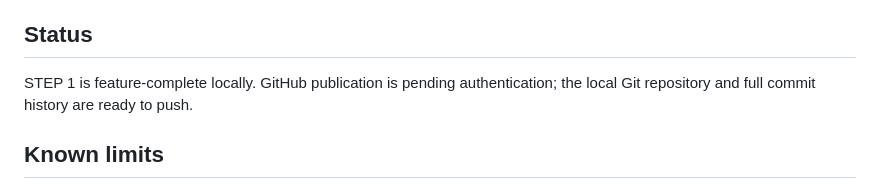
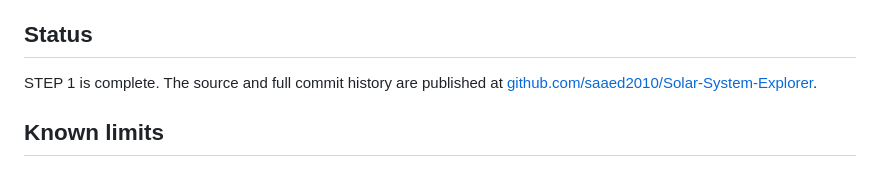
Before and after one commit to saaed2010/Solar-System-Explorer, a Markdown page: README.md, the part around the change. GitHub-like rendering.

Commit message:
docs: record github publication

```diff
--- a/README.md
+++ b/README.md
@@ -93,7 +93,7 @@ The runtime uses the Flutter SDK and Material/Cupertino icon fonts only. No thir
 
 ## Status
 
-STEP 1 is feature-complete locally. GitHub publication is pending authentication; the local Git repository and full commit history are ready to push.
+STEP 1 is complete. The source and full commit history are published at [github.com/saaed2010/Solar-System-Explorer](https://github.com/saaed2010/Solar-System-Explorer).
 
 ## Known limits
 
```
